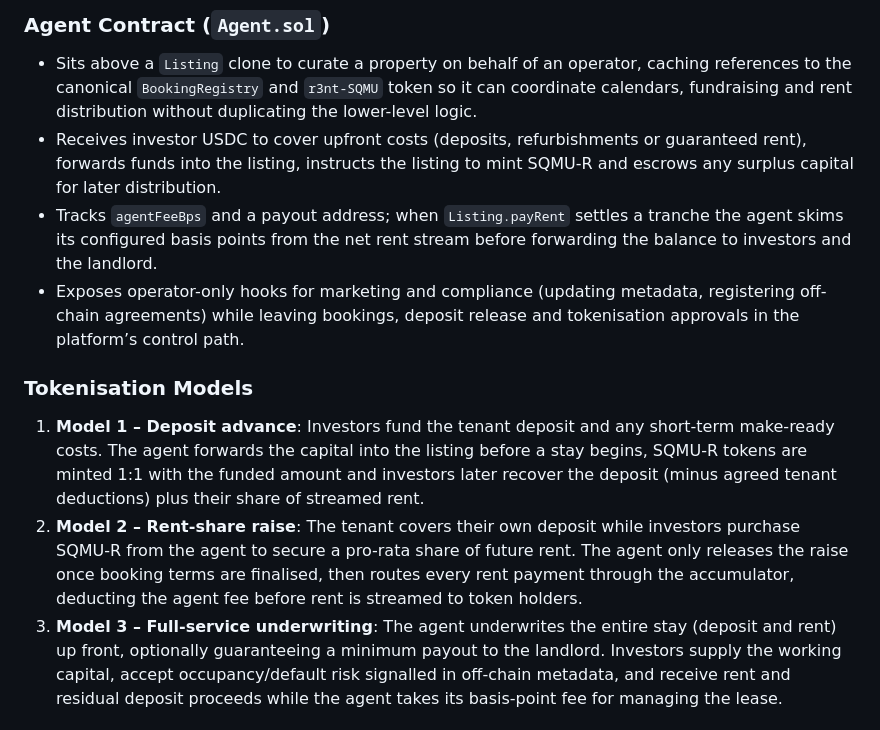
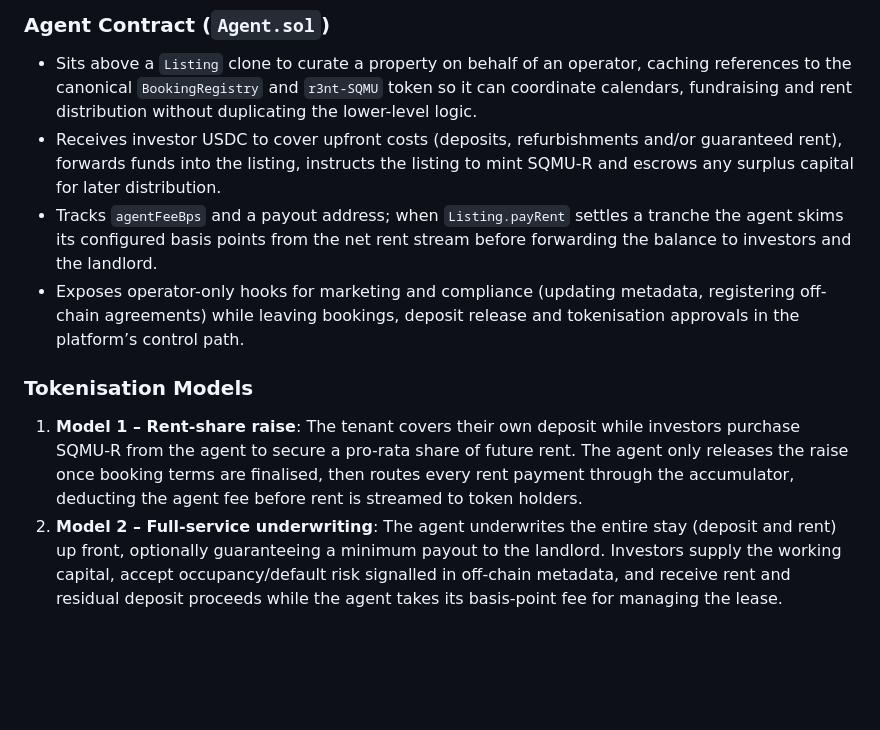
Before and after one commit to NP-Vincent/r3nt, a Markdown page: README.md, the part around the change. Rendered like a GitHub page; blank space fills up the shorter version.

```diff
--- a/README.md
+++ b/README.md
@@ -91,7 +91,7 @@ The per-property clone that handles bookings, deposit escrow, tokenisation and r
 - Sits above a `Listing` clone to curate a property on behalf of an operator, caching references
   to the canonical `BookingRegistry` and `r3nt-SQMU` token so it can coordinate calendars,
   fundraising and rent distribution without duplicating the lower-level logic.
-- Receives investor USDC to cover upfront costs (deposits, refurbishments or guaranteed rent),
+- Receives investor USDC to cover upfront costs (deposits, refurbishments and/or guaranteed rent),
   forwards funds into the listing, instructs the listing to mint SQMU-R and escrows any surplus
   capital for later distribution.
 - Tracks `agentFeeBps` and a payout address; when `Listing.payRent` settles a tranche the agent
@@ -102,15 +102,11 @@ The per-property clone that handles bookings, deposit escrow, tokenisation and r
   platform’s control path.
 
 ### Tokenisation Models
-1. **Model 1 – Deposit advance**: Investors fund the tenant deposit and any short-term make-ready
-   costs. The agent forwards the capital into the listing before a stay begins, SQMU-R tokens are
-   minted 1:1 with the funded amount and investors later recover the deposit (minus agreed tenant
-   deductions) plus their share of streamed rent.
-2. **Model 2 – Rent-share raise**: The tenant covers their own deposit while investors purchase
+1. **Model 1 – Rent-share raise**: The tenant covers their own deposit while investors purchase
    SQMU-R from the agent to secure a pro-rata share of future rent. The agent only releases the
    raise once booking terms are finalised, then routes every rent payment through the accumulator,
    deducting the agent fee before rent is streamed to token holders.
-3. **Model 3 – Full-service underwriting**: The agent underwrites the entire stay (deposit and
+2. **Model 2 – Full-service underwriting**: The agent underwrites the entire stay (deposit and
    rent) up front, optionally guaranteeing a minimum payout to the landlord. Investors supply the
    working capital, accept occupancy/default risk signalled in off-chain metadata, and receive rent
    and residual deposit proceeds while the agent takes its basis-point fee for managing the lease.
```
